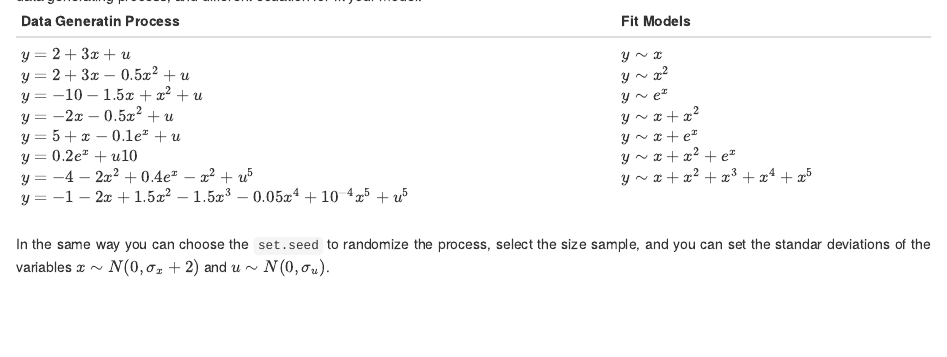
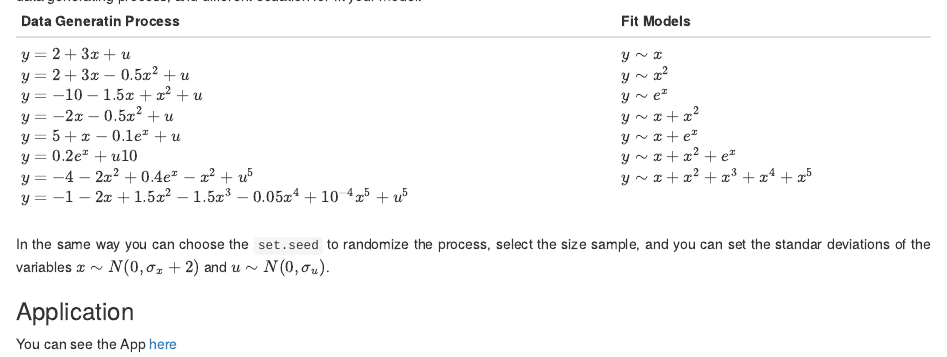
Before and after one commit to cdsantae/ShinyApp, an R Markdown document (README.Rmd): the page in a window 1100 px wide, from 360 px down. Rendered offline with R 4.5, knitr and Pandoc, with nearby package versions.

Commit message:
Update README.Rmd

```diff
--- a/README.Rmd
+++ b/README.Rmd
@@ -32,3 +32,6 @@ $y=-1-2x+1.5x^2-1.5x^3-0.05x^4+10^{-4}x^5+u^5$<br>
 <div align='justify'>
 In the same way you can choose the `set.seed` to randomize the process, select the size sample, and you can set the standar deviations of the variables $x\sim N(0,\sigma_{x}+2)$ and $u\sim N(0,\sigma_{u})$.
 </div>
+
+### Application
+You can see the App [here](https://cdsantae.shinyapps.io/OLS_App)
```
